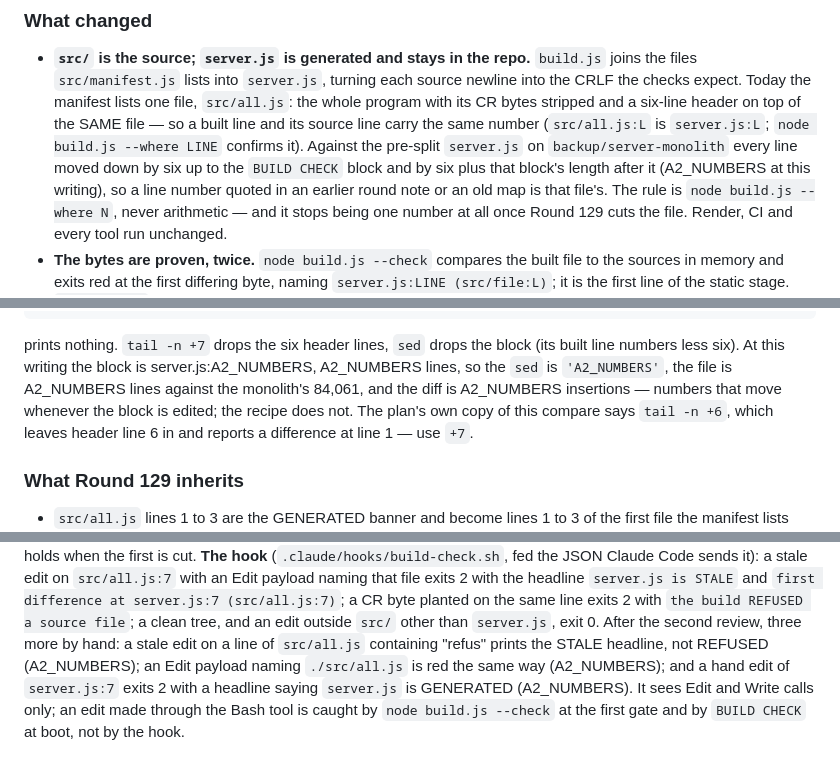
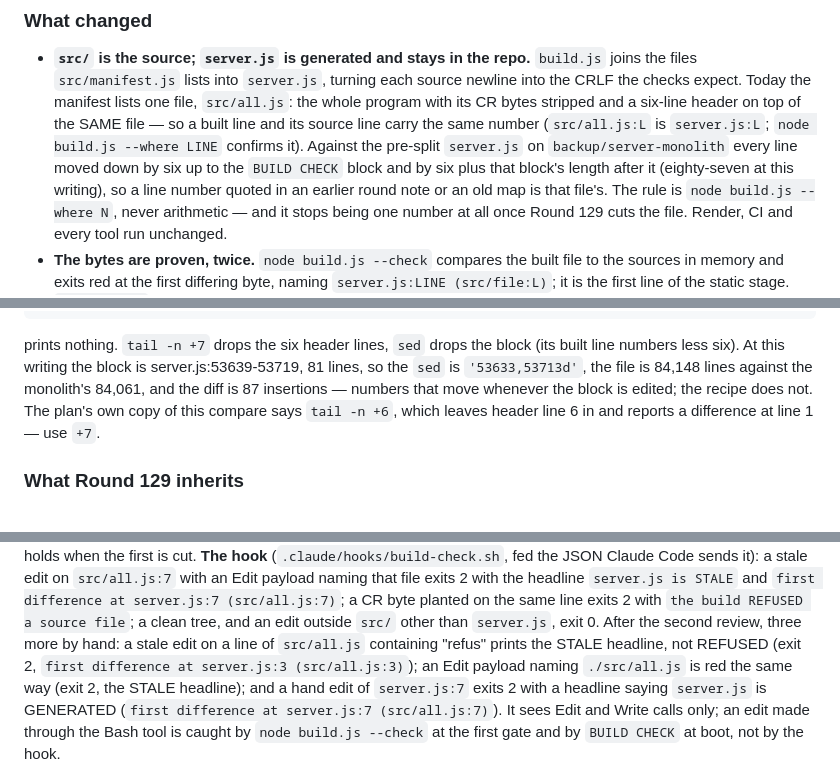
Before and after one commit to Vinnyvinny2/crojungle-outreach-backend, a Markdown page: docs/history/round-128.md, 3 parts joined by grey strips. Drawn GitHub-style.

Commit message:
Round 128 (work in progress): the note carries the final block range, line counts and the hook's five by-hand cases
Co-Authored-By: Claude Fable 5.1 <noreply@anthropic.com>
Claude-Session: https://claude.ai/code/session_011kq2pGuPXucKu69KE1aRpQ

```diff
--- a/docs/history/round-128.md
+++ b/docs/history/round-128.md
@@ -42,7 +42,7 @@ byte otherwise, and a compare proves it every round.
   `server.js:L`; `node build.js --where LINE` confirms it). Against the
   pre-split `server.js` on `backup/server-monolith` every line moved down
   by six up to the `BUILD CHECK` block and by six plus that block's length
-  after it (A2_NUMBERS at this writing), so a line number quoted in an
+  after it (eighty-seven at this writing), so a line number quoted in an
   earlier round note or an old map is that file's. The
   rule is `node build.js --where N`, never arithmetic — and it stops being
   one number at all once Round 129 cuts the file. Render, CI and every tool
@@ -120,9 +120,9 @@ the numbers are never typed by hand:
 
 prints nothing. `tail -n +7` drops the six header lines, `sed` drops the
 block (its built line numbers less six). At this writing the block is
-server.js:A2_NUMBERS, A2_NUMBERS lines, so the `sed` is `'A2_NUMBERS'`, the
-file is A2_NUMBERS lines against the monolith's 84,061, and the diff is
-A2_NUMBERS insertions — numbers that move whenever the block is edited; the
+server.js:53639-53719, 81 lines, so the `sed` is `'53633,53713d'`, the
+file is 84,148 lines against the monolith's 84,061, and the diff is
+87 insertions — numbers that move whenever the block is edited; the
 recipe does not. The plan's own copy of this compare says `tail -n +6`, which
 leaves header line 6 in and reports a difference at line 1 — use `+7`.
 
@@ -204,9 +204,11 @@ server.js:7 (src/all.js:7)`; a CR byte planted on the same line exits 2 with
 `the build REFUSED a source file`; a clean tree, and an edit outside `src/`
 other than `server.js`, exit 0. After the second review, three more by hand:
 a stale edit on a line of `src/all.js` containing "refus" prints the STALE
-headline, not REFUSED (A2_NUMBERS); an Edit payload naming `./src/all.js` is
-red the same way (A2_NUMBERS); and a hand edit of `server.js:7` exits 2 with
-a headline saying `server.js` is GENERATED (A2_NUMBERS). It sees Edit and
+headline, not REFUSED (exit 2, `first difference at server.js:3
+(src/all.js:3)`); an Edit payload naming `./src/all.js` is
+red the same way (exit 2, the STALE headline); and a hand edit of `server.js:7` exits 2 with
+a headline saying `server.js` is GENERATED (`first difference at server.js:7
+(src/all.js:7)`). It sees Edit and
 Write calls only; an edit made through the Bash tool
 is caught by `node build.js --check` at the first gate and by `BUILD CHECK`
 at boot, not by the hook.
```
Also changed, not shown: 1 other file.
